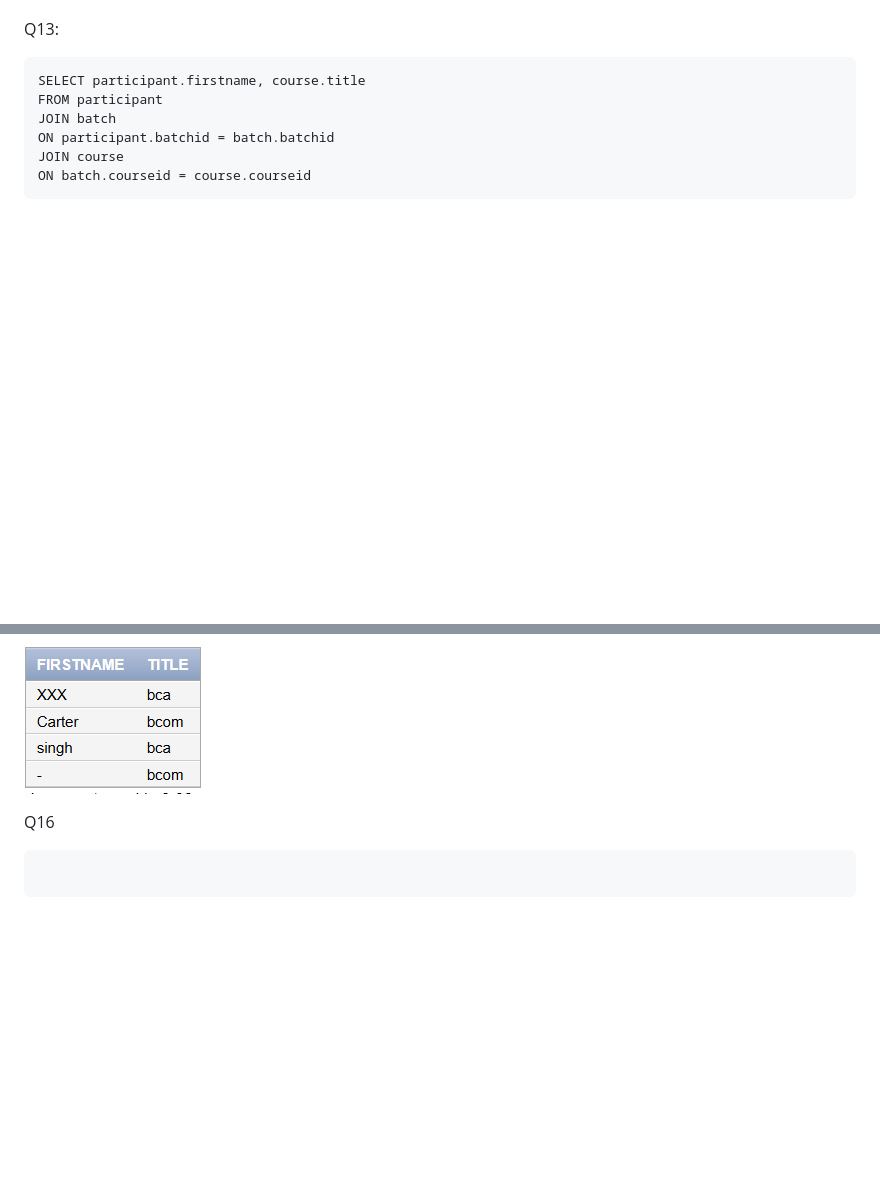
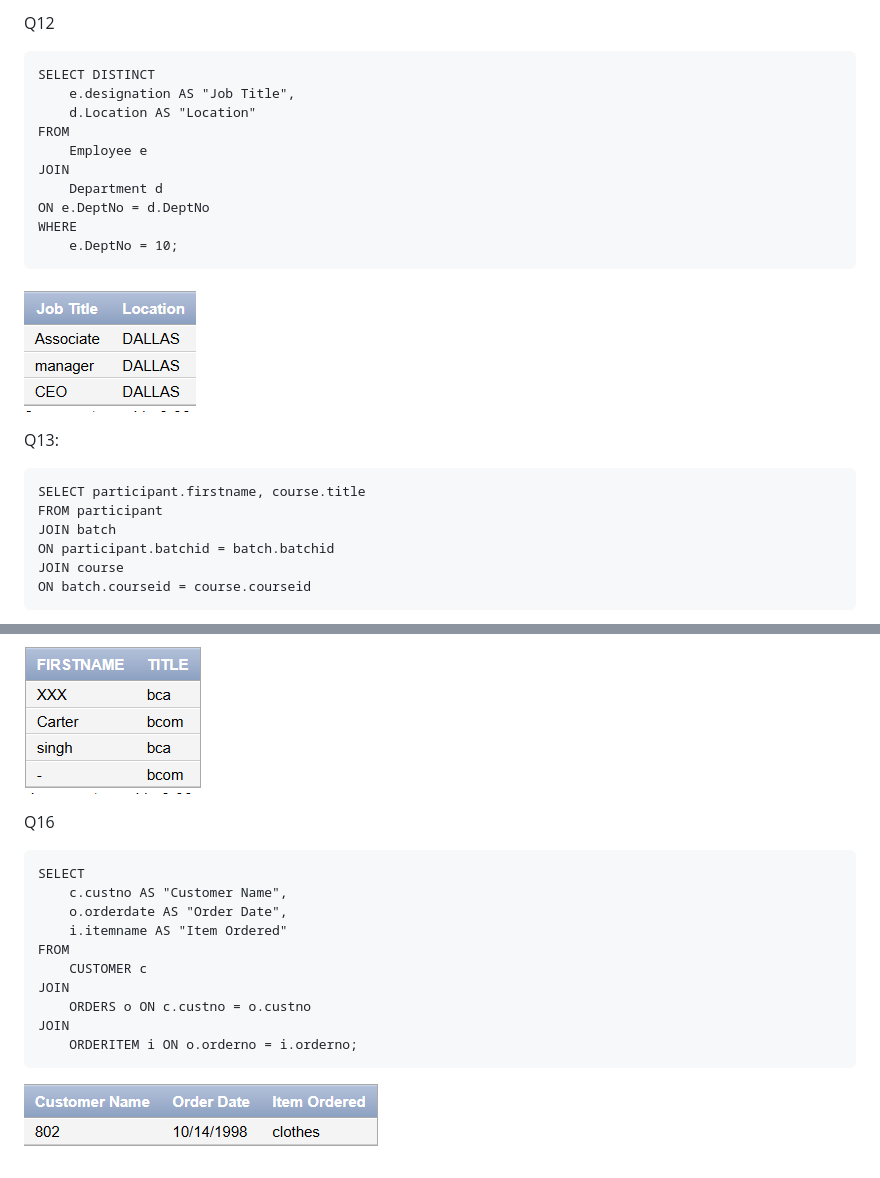
Before and after one commit to AlenSkaria/Assignment, a Markdown page: Assignment4/main.md, 2 parts joined by grey strips. Drawn GitHub-style; pictures changed too: Assignment4/img/12.png (added), Assignment4/img/16.png (added); blank space fills up the shorter version.

````diff
--- a/Assignment4/main.md
+++ b/Assignment4/main.md
@@ -61,3 +119,18 @@ Q8:
+Q12
+```
+SELECT DISTINCT
+    e.designation AS "Job Title",
+    d.Location AS "Location"
+FROM
+    Employee e
+JOIN
+    Department d
+ON e.DeptNo = d.DeptNo
+WHERE
+    e.DeptNo = 10;
+```
+![Alt text](/Assignment4/img/12.png "student")
+
 
 Q13:
 ```
@@ -95,5 +168,16 @@ ON batch.courseid = course.courseid
 
 Q16
 ```
+SELECT
+    c.custno AS "Customer Name",
+    o.orderdate AS "Order Date",
+    i.itemname AS "Item Ordered"
+FROM
+    CUSTOMER c
+JOIN
+    ORDERS o ON c.custno = o.custno
+JOIN
+    ORDERITEM i ON o.orderno = i.orderno;
+```
 
-```
+![Alt text](/Assignment4/img/16.png "student")
````
Also changed, not shown: other parts of Assignment4/main.md (+59 -1 lines), Assignment4/img/10.png (added), Assignment4/img/11.png (added), Assignment4/img/8.png (added), Assignment4/img/9.png (added).
